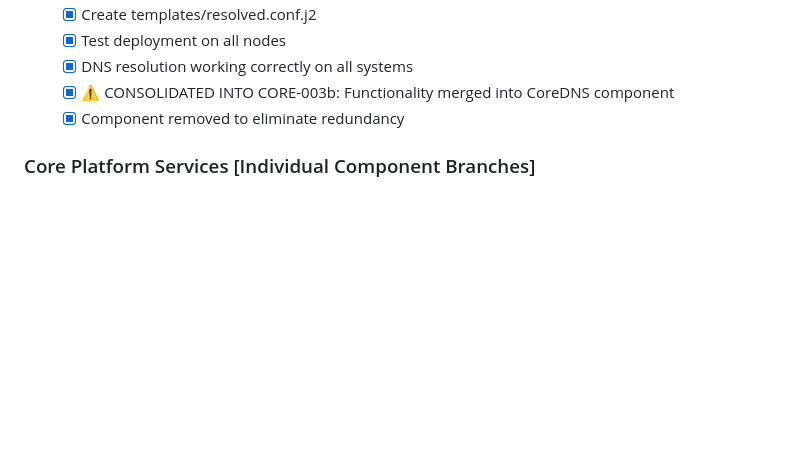
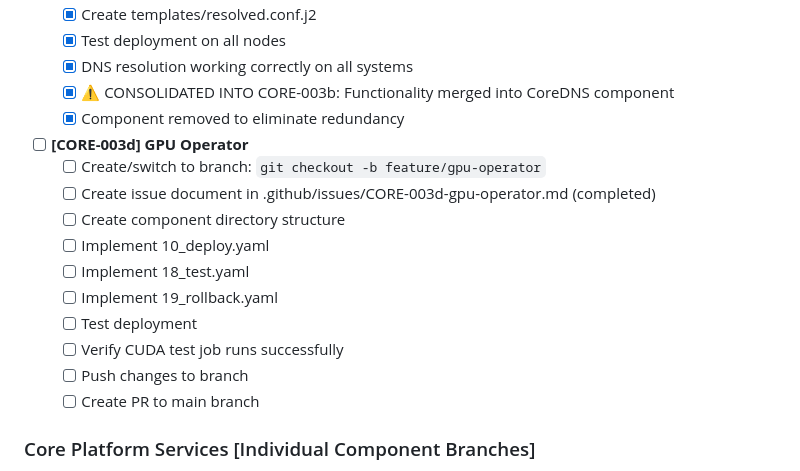
Before and after one commit to cmxela/thinkube, a Markdown page: START_HERE.md, the part around the change. GitHub-like rendering; blank space fills up the shorter version.

Commit message:
Initial setup for CORE-003d: GPU Operator component

```diff
--- a/START_HERE.md
+++ b/START_HERE.md
@@ -107,6 +107,18 @@ This helps maintain accurate progress tracking between development sessions and
   - [x] DNS resolution working correctly on all systems
   - [x] ⚠️ CONSOLIDATED INTO CORE-003b: Functionality merged into CoreDNS component
   - [x] Component removed to eliminate redundancy
+
+- [ ] **[CORE-003d] GPU Operator**
+  - [ ] Create/switch to branch: `git checkout -b feature/gpu-operator`
+  - [ ] Create issue document in .github/issues/CORE-003d-gpu-operator.md (completed)
+  - [ ] Create component directory structure
+  - [ ] Implement 10_deploy.yaml
+  - [ ] Implement 18_test.yaml
+  - [ ] Implement 19_rollback.yaml
+  - [ ] Test deployment
+  - [ ] Verify CUDA test job runs successfully
+  - [ ] Push changes to branch
+  - [ ] Create PR to main branch
 
 ### Core Platform Services [Individual Component Branches]
 
```
Also changed, not shown: .github/issues/CORE-003d-gpu-operator.md (added, +87 -0 lines).
